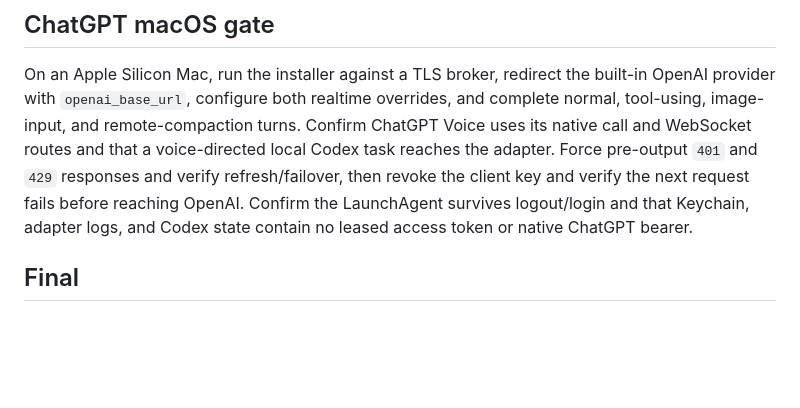
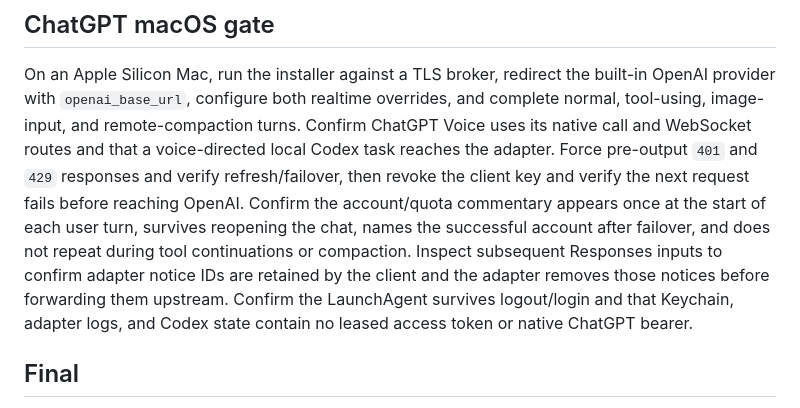
Before and after one commit to NotRllyRn/codex-broker, a Markdown page: RELEASE_GATES.md, the part around the change. Rendered like a GitHub page; blank space fills up the shorter version.

```diff
--- a/RELEASE_GATES.md
+++ b/RELEASE_GATES.md
@@ -59,6 +59,11 @@ turns. Confirm ChatGPT Voice uses its native call and WebSocket routes and that
 a voice-directed local Codex task reaches the adapter. Force pre-output `401`
 and `429` responses and verify refresh/failover, then revoke the client key and
 verify the next request fails before reaching OpenAI.
+Confirm the account/quota commentary appears once at the start of each user
+turn, survives reopening the chat, names the successful account after failover,
+and does not repeat during tool continuations or compaction. Inspect subsequent
+Responses inputs to confirm adapter notice IDs are retained by the client and
+the adapter removes those notices before forwarding them upstream.
 Confirm the LaunchAgent survives logout/login and that Keychain, adapter logs,
 and Codex state contain no leased access token or native ChatGPT bearer.
 
```
Also changed, not shown: docs/integrations/chatgpt-macos.md (+15 -0 lines).
